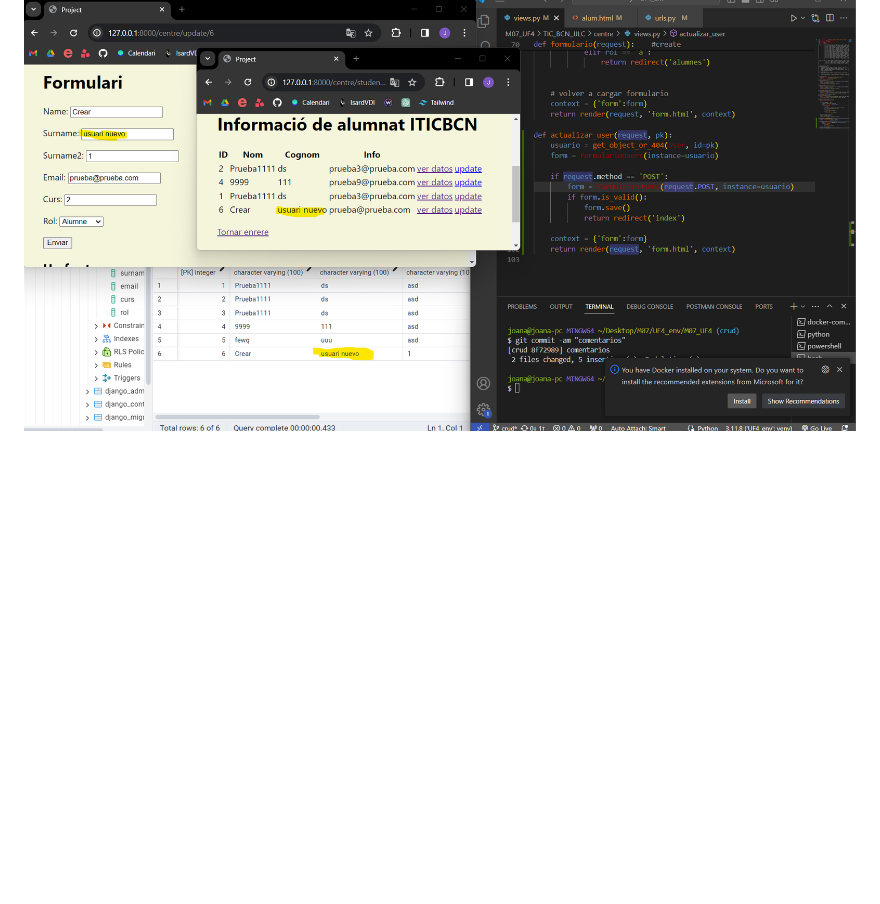
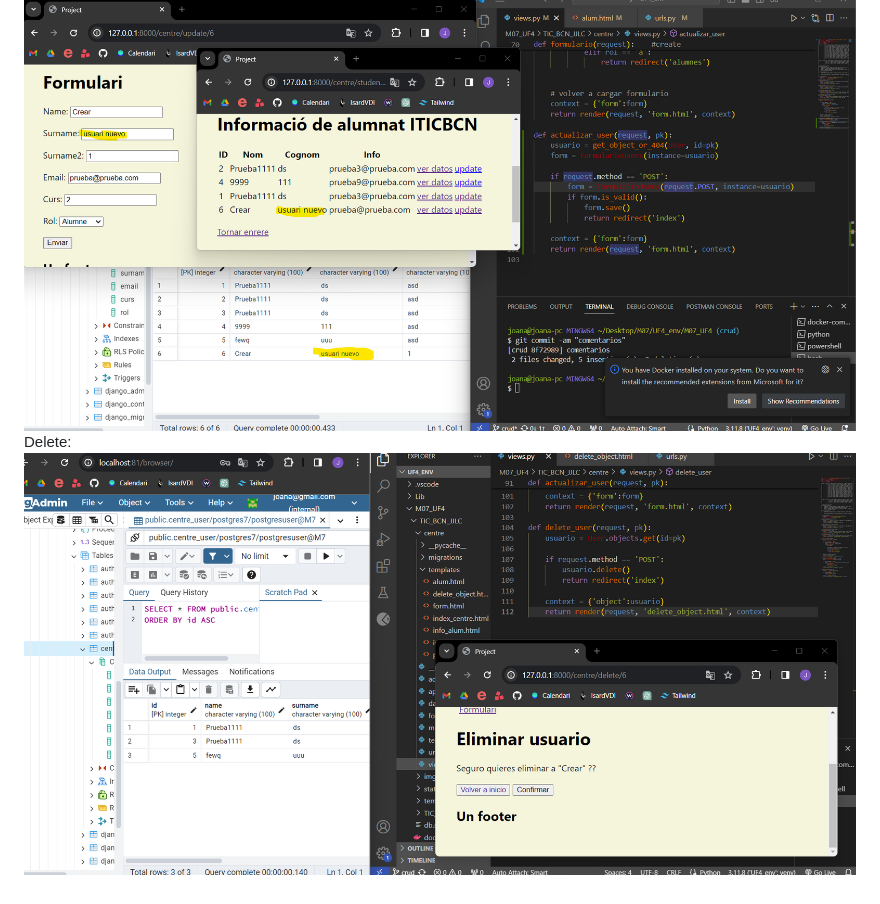
Before and after one commit to jolichh/M07_UF4, a Markdown page: README.md, the part around the change. GitHub-like rendering; pictures changed too: TIC_BCN_JJLC/img/delete.png (added); blank space fills up the shorter version.

Commit message:
update readme delete

```diff
--- a/README.md
+++ b/README.md
@@ -76,3 +76,5 @@ Read:
 ![read profesores](TIC_BCN_JJLC/img/read-profes.png)
 Update:
 ![read profesores](TIC_BCN_JJLC/img/update.png)
+Delete:
+![read profesores](TIC_BCN_JJLC/img/delete.png)
```
